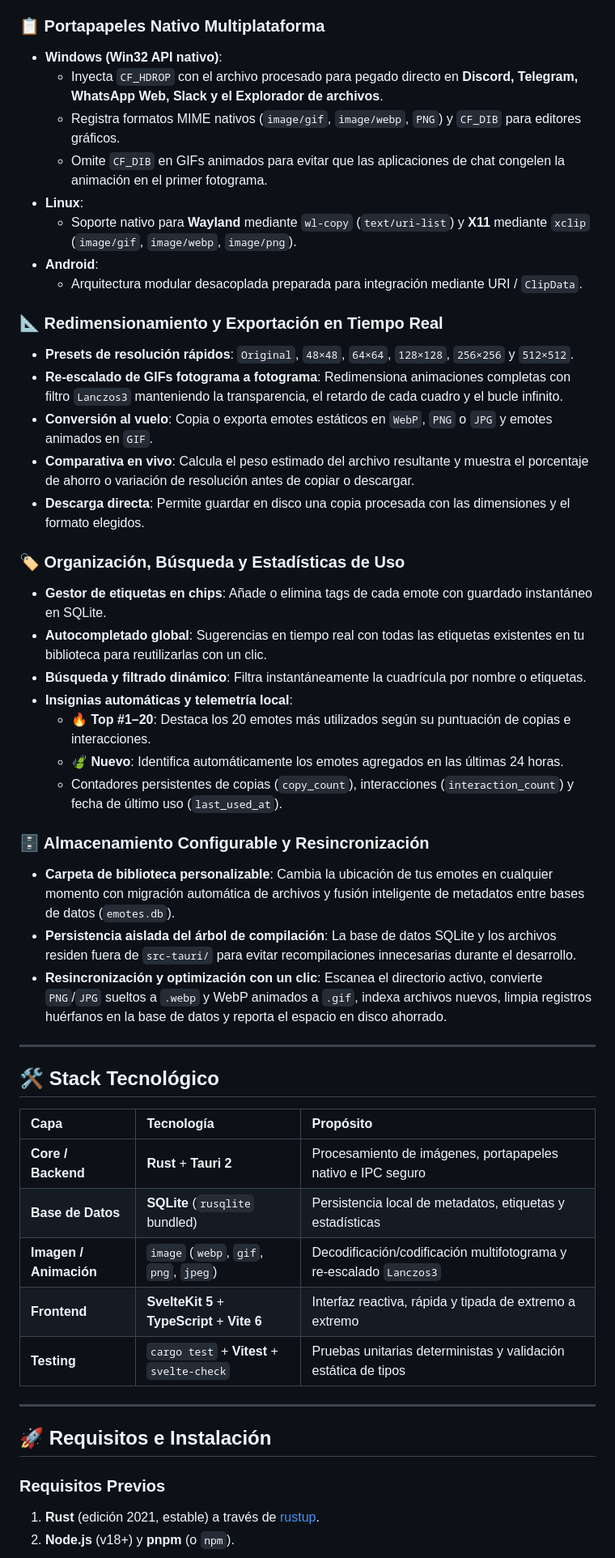
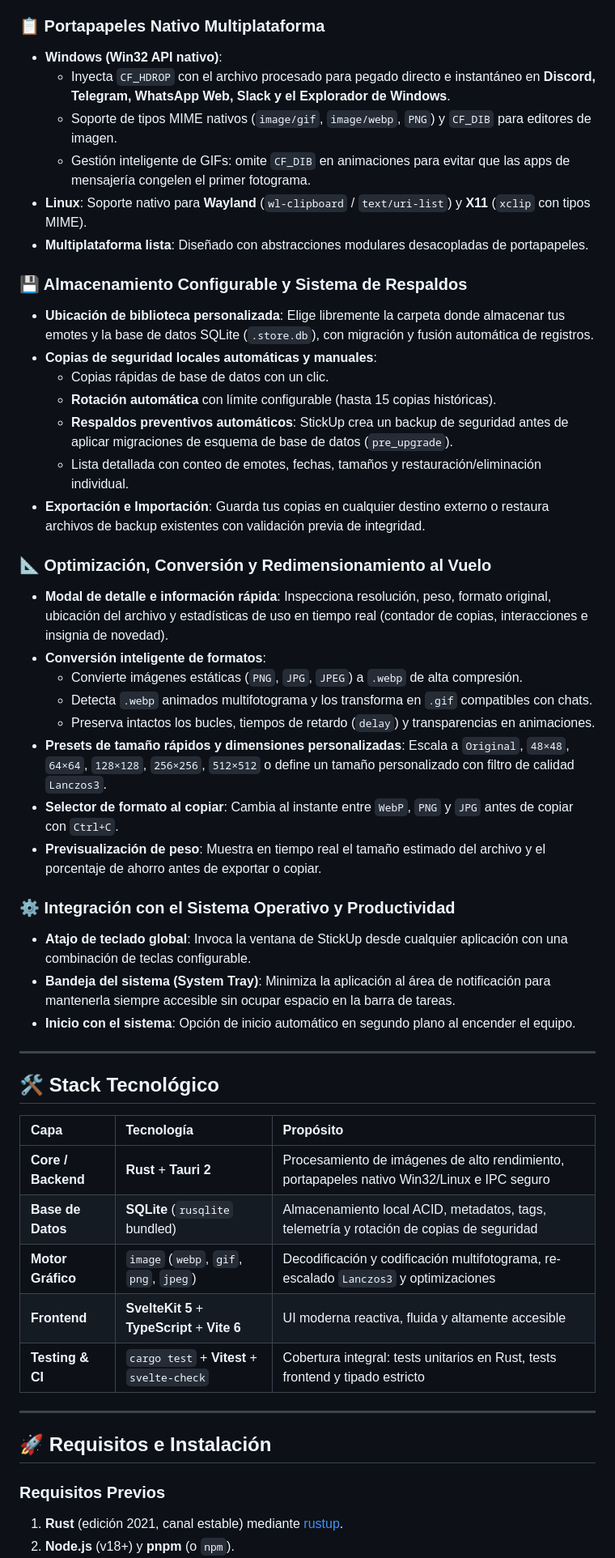
Before and after one commit to FrovaHappy/stickup, a Markdown page: README.md, the part around one of its changes. Shown at 81% size. GitHub-like rendering.

```diff
--- a/README.md
+++ b/README.md
@@ -28,38 +54,35 @@
 
 ### 📋 Portapapeles Nativo Multiplataforma
+- **Windows (Win32 API nativo)**:
+  - Inyecta `CF_HDROP` con el archivo procesado para pegado directo e instantáneo en **Discord, Telegram, WhatsApp Web, Slack y el Explorador de Windows**.
+  - Soporte de tipos MIME nativos (`image/gif`, `image/webp`, `PNG`) y `CF_DIB` para editores de imagen.
+  - Gestión inteligente de GIFs: omite `CF_DIB` en animaciones para evitar que las apps de mensajería congelen el primer fotograma.
+- **Linux**: Soporte nativo para **Wayland** (`wl-clipboard` / `text/uri-list`) y **X11** (`xclip` con tipos MIME).
+- **Multiplataforma lista**: Diseñado con abstracciones modulares desacopladas de portapapeles.
 
-- **Windows (Win32 API nativo)**:
-  - Inyecta `CF_HDROP` con el archivo procesado para pegado directo en **Discord, Telegram, WhatsApp Web, Slack y el Explorador de archivos**.
-  - Registra formatos MIME nativos (`image/gif`, `image/webp`, `PNG`) y `CF_DIB` para editores gráficos.
-  - Omite `CF_DIB` en GIFs animados para evitar que las aplicaciones de chat congelen la animación en el primer fotograma.
-- **Linux**:
-  - Soporte nativo para **Wayland** mediante `wl-copy` (`text/uri-list`) y **X11** mediante `xclip` (`image/gif`, `image/webp`, `image/png`).
-- **Android**:
-  - Arquitectura modular desacoplada preparada para integración mediante URI / `ClipData`.
+### 💾 Almacenamiento Configurable y Sistema de Respaldos
+- **Ubicación de biblioteca personalizada**: Elige libremente la carpeta donde almacenar tus emotes y la base de datos SQLite (`.store.db`), con migración y fusión automática de registros.
+- **Copias de seguridad locales automáticas y manuales**:
+  - Copias rápidas de base de datos con un clic.
+  - **Rotación automática** con límite configurable (hasta 15 copias históricas).
+  - **Respaldos preventivos automáticos**: StickUp crea un backup de seguridad antes de aplicar migraciones de esquema de base de datos (`pre_upgrade`).
+  - Lista detallada con conteo de emotes, fechas, tamaños y restauración/eliminación individual.
+- **Exportación e Importación**: Guarda tus copias en cualquier destino externo o restaura archivos de backup existentes con validación previa de integridad.
 
-### 📐 Redimensionamiento y Exportación en Tiempo Real
+### 📐 Optimización, Conversión y Redimensionamiento al Vuelo
+- **Modal de detalle e información rápida**: Inspecciona resolución, peso, formato original, ubicación del archivo y estadísticas de uso en tiempo real (contador de copias, interacciones e insignia de novedad).
+- **Conversión inteligente de formatos**:
+  - Convierte imágenes estáticas (`PNG`, `JPG`, `JPEG`) a `.webp` de alta compresión.
+  - Detecta `.webp` animados multifotograma y los transforma en `.gif` compatibles con chats.
+  - Preserva intactos los bucles, tiempos de retardo (`delay`) y transparencias en animaciones.
+- **Presets de tamaño rápidos y dimensiones personalizadas**: Escala a `Original`, `48×48`, `64×64`, `128×128`, `256×256`, `512×512` o define un tamaño personalizado con filtro de calidad `Lanczos3`.
+- **Selector de formato al copiar**: Cambia al instante entre `WebP`, `PNG` y `JPG` antes de copiar con `Ctrl+C`.
+- **Previsualización de peso**: Muestra en tiempo real el tamaño estimado del archivo y el porcentaje de ahorro antes de exportar o copiar.
 
-- **Presets de resolución rápidos**: `Original`, `48×48`, `64×64`, `128×128`, `256×256` y `512×512`.
-- **Re-escalado de GIFs fotograma a fotograma**: Redimensiona animaciones completas con filtro `Lanczos3` manteniendo la transparencia, el retardo de cada cuadro y el bucle infinito.
-- **Conversión al vuelo**: Copia o exporta emotes estáticos en `WebP`, `PNG` o `JPG` y emotes animados en `GIF`.
-- **Comparativa en vivo**: Calcula el peso estimado del archivo resultante y muestra el porcentaje de ahorro o variación de resolución antes de copiar o descargar.
-- **Descarga directa**: Permite guardar en disco una copia procesada con las dimensiones y el formato elegidos.
-
-### 🏷️ Organización, Búsqueda y Estadísticas de Uso
-
-- **Gestor de etiquetas en chips**: Añade o elimina tags de cada emote con guardado instantáneo en SQLite.
-- **Autocompletado global**: Sugerencias en tiempo real con todas las etiquetas existentes en tu biblioteca para reutilizarlas con un clic.
-- **Búsqueda y filtrado dinámico**: Filtra instantáneamente la cuadrícula por nombre o etiquetas.
-- **Insignias automáticas y telemetría local**:
-  - **🔥 Top #1–20**: Destaca los 20 emotes más utilizados según su puntuación de copias e interacciones.
-  - **🍃 Nuevo**: Identifica automáticamente los emotes agregados en las últimas 24 horas.
-  - Contadores persistentes de copias (`copy_count`), interacciones (`interaction_count`) y fecha de último uso (`last_used_at`).
-
-### 🗄️ Almacenamiento Configurable y Resincronización
-
-- **Carpeta de biblioteca personalizable**: Cambia la ubicación de tus emotes en cualquier momento con migración automática de archivos y fusión inteligente de metadatos entre bases de datos (`emotes.db`).
-- **Persistencia aislada del árbol de compilación**: La base de datos SQLite y los archivos residen fuera de `src-tauri/` para evitar recompilaciones innecesarias durante el desarrollo.
-- **Resincronización y optimización con un clic**: Escanea el directorio activo, convierte `PNG`/`JPG` sueltos a `.webp` y WebP animados a `.gif`, indexa archivos nuevos, limpia registros huérfanos en la base de datos y reporta el espacio en disco ahorrado.
+### ⚙️ Integración con el Sistema Operativo y Productividad
+- **Atajo de teclado global**: Invoca la ventana de StickUp desde cualquier aplicación con una combinación de teclas configurable.
+- **Bandeja del sistema (System Tray)**: Minimiza la aplicación al área de notificación para mantenerla siempre accesible sin ocupar espacio en la barra de tareas.
+- **Inicio con el sistema**: Opción de inicio automático en segundo plano al encender el equipo.
 
 ---
 
@@ -67,11 +90,11 @@
 
 | Capa | Tecnología | Propósito |
 | :--- | :--- | :--- |
-| **Core / Backend** | **Rust** + **Tauri 2** | Procesamiento de imágenes, portapapeles nativo e IPC seguro |
-| **Base de Datos** | **SQLite** (`rusqlite` bundled) | Persistencia local de metadatos, etiquetas y estadísticas |
-| **Imagen / Animación** | `image` (`webp`, `gif`, `png`, `jpeg`) | Decodificación/codificación multifotograma y re-escalado `Lanczos3` |
-| **Frontend** | **SvelteKit 5** + **TypeScript** + **Vite 6** | Interfaz reactiva, rápida y tipada de extremo a extremo |
-| **Testing** | `cargo test` + **Vitest** + `svelte-check` | Pruebas unitarias deterministas y validación estática de tipos |
+| **Core / Backend** | **Rust** + **Tauri 2** | Procesamiento de imágenes de alto rendimiento, portapapeles nativo Win32/Linux e IPC seguro |
+| **Base de Datos** | **SQLite** (`rusqlite` bundled) | Almacenamiento local ACID, metadatos, tags, telemetría y rotación de copias de seguridad |
+| **Motor Gráfico** | `image` (`webp`, `gif`, `png`, `jpeg`) | Decodificación y codificación multifotograma, re-escalado `Lanczos3` y optimizaciones |
+| **Frontend** | **SvelteKit 5** + **TypeScript** + **Vite 6** | UI moderna reactiva, fluida y altamente accesible |
+| **Testing & CI** | `cargo test` + **Vitest** + `svelte-check` | Cobertura integral: tests unitarios en Rust, tests frontend y tipado estricto |
 
 ---
 
@@ -79,6 +102,6 @@
 
 ### Requisitos Previos
 
-1. **Rust** (edición 2021, estable) a través de [rustup](https://rustup.rs/).
+1. **Rust** (edición 2021, canal estable) mediante [rustup](https://rustup.rs/).
 2. **Node.js** (v18+) y **pnpm** (o `npm`).
 3. **Dependencias del sistema para Tauri 2**:
```
Also changed, not shown: other parts of README.md (+61 -31 lines), docs/screenshots/detail.jpg (added), docs/screenshots/gallery.jpg (added), docs/screenshots/scanner.png (added), docs/screenshots/settings.png (added).
